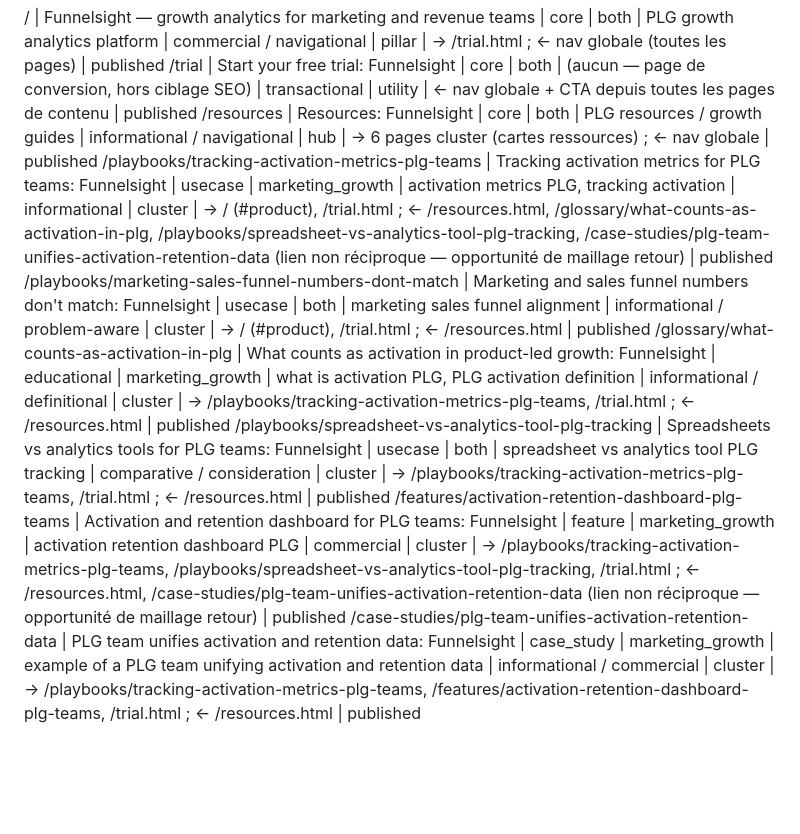
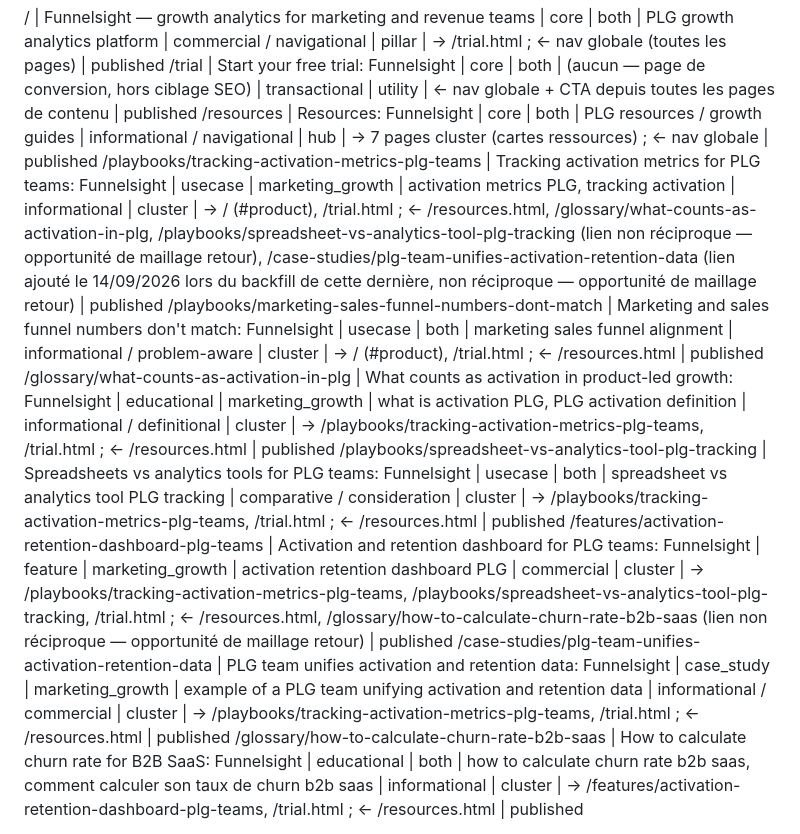
Before and after one commit to CecileMaindron/funnel-sight, a Markdown page: content-memory.md, the part around one of its changes. Drawn GitHub-style; blank space fills up the shorter version.

Commit message:
Revise resources and case studies in content-memory.md
Updated resource and case study links in content-memory.md, added new entries, and adjusted page counts.

```diff
--- a/content-memory.md
+++ b/content-memory.md
@@ -12,11 +12,12 @@ Valeurs possibles pour `hierarchical_position` :
 
 / | Funnelsight — growth analytics for marketing and revenue teams | core | both | PLG growth analytics platform | commercial / navigational | pillar | → /trial.html ; ← nav globale (toutes les pages) | published
 /trial | Start your free trial: Funnelsight | core | both | (aucun — page de conversion, hors ciblage SEO) | transactional | utility | ← nav globale + CTA depuis toutes les pages de contenu | published
-/resources | Resources: Funnelsight | core | both | PLG resources / growth guides | informational / navigational | hub | → 6 pages cluster (cartes ressources) ; ← nav globale | published
-/playbooks/tracking-activation-metrics-plg-teams | Tracking activation metrics for PLG teams: Funnelsight | usecase | marketing_growth | activation metrics PLG, tracking activation | informational | cluster | → / (#product), /trial.html ; ← /resources.html, /glossary/what-counts-as-activation-in-plg, /playbooks/spreadsheet-vs-analytics-tool-plg-tracking, /case-studies/plg-team-unifies-activation-retention-data (lien non réciproque — opportunité de maillage retour) | published
+/resources | Resources: Funnelsight | core | both | PLG resources / growth guides | informational / navigational | hub | → 7 pages cluster (cartes ressources) ; ← nav globale | published
+/playbooks/tracking-activation-metrics-plg-teams | Tracking activation metrics for PLG teams: Funnelsight | usecase | marketing_growth | activation metrics PLG, tracking activation | informational | cluster | → / (#product), /trial.html ; ← /resources.html, /glossary/what-counts-as-activation-in-plg, /playbooks/spreadsheet-vs-analytics-tool-plg-tracking (lien non réciproque — opportunité de maillage retour), /case-studies/plg-team-unifies-activation-retention-data (lien ajouté le 14/09/2026 lors du backfill de cette dernière, non réciproque — opportunité de maillage retour) | published
 /playbooks/marketing-sales-funnel-numbers-dont-match | Marketing and sales funnel numbers don't match: Funnelsight | usecase | both | marketing sales funnel alignment | informational / problem-aware | cluster | → / (#product), /trial.html ; ← /resources.html | published
 /glossary/what-counts-as-activation-in-plg | What counts as activation in product-led growth: Funnelsight | educational | marketing_growth | what is activation PLG, PLG activation definition | informational / definitional | cluster | → /playbooks/tracking-activation-metrics-plg-teams, /trial.html ; ← /resources.html | published
 /playbooks/spreadsheet-vs-analytics-tool-plg-tracking | Spreadsheets vs analytics tools for PLG teams: Funnelsight | usecase | both | spreadsheet vs analytics tool PLG tracking | comparative / consideration | cluster | → /playbooks/tracking-activation-metrics-plg-teams, /trial.html ; ← /resources.html | published
-/features/activation-retention-dashboard-plg-teams | Activation and retention dashboard for PLG teams: Funnelsight | feature | marketing_growth | activation retention dashboard PLG | commercial | cluster | → /playbooks/tracking-activation-metrics-plg-teams, /playbooks/spreadsheet-vs-analytics-tool-plg-tracking, /trial.html ; ← /resources.html, /case-studies/plg-team-unifies-activation-retention-data (lien non réciproque — opportunité de maillage retour) | published
-/case-studies/plg-team-unifies-activation-retention-data | PLG team unifies activation and retention data: Funnelsight | case_study | marketing_growth | example of a PLG team unifying activation and retention data | informational / commercial | cluster | → /playbooks/tracking-activation-metrics-plg-teams, /features/activation-retention-dashboard-plg-teams, /trial.html ; ← /resources.html | published
+/features/activation-retention-dashboard-plg-teams | Activation and retention dashboard for PLG teams: Funnelsight | feature | marketing_growth | activation retention dashboard PLG | commercial | cluster | → /playbooks/tracking-activation-metrics-plg-teams, /playbooks/spreadsheet-vs-analytics-tool-plg-tracking, /trial.html ; ← /resources.html, /glossary/how-to-calculate-churn-rate-b2b-saas (lien non réciproque — opportunité de maillage retour) | published
+/case-studies/plg-team-unifies-activation-retention-data | PLG team unifies activation and retention data: Funnelsight | case_study | marketing_growth | example of a PLG team unifying activation and retention data | informational / commercial | cluster | → /playbooks/tracking-activation-metrics-plg-teams, /trial.html ; ← /resources.html | published
+/glossary/how-to-calculate-churn-rate-b2b-saas | How to calculate churn rate for B2B SaaS: Funnelsight | educational | both | how to calculate churn rate b2b saas, comment calculer son taux de churn b2b saas | informational | cluster | → /features/activation-retention-dashboard-plg-teams, /trial.html ; ← /resources.html | published
 
```
Also changed, not shown: other parts of content-memory.md (+1 -1 lines).
